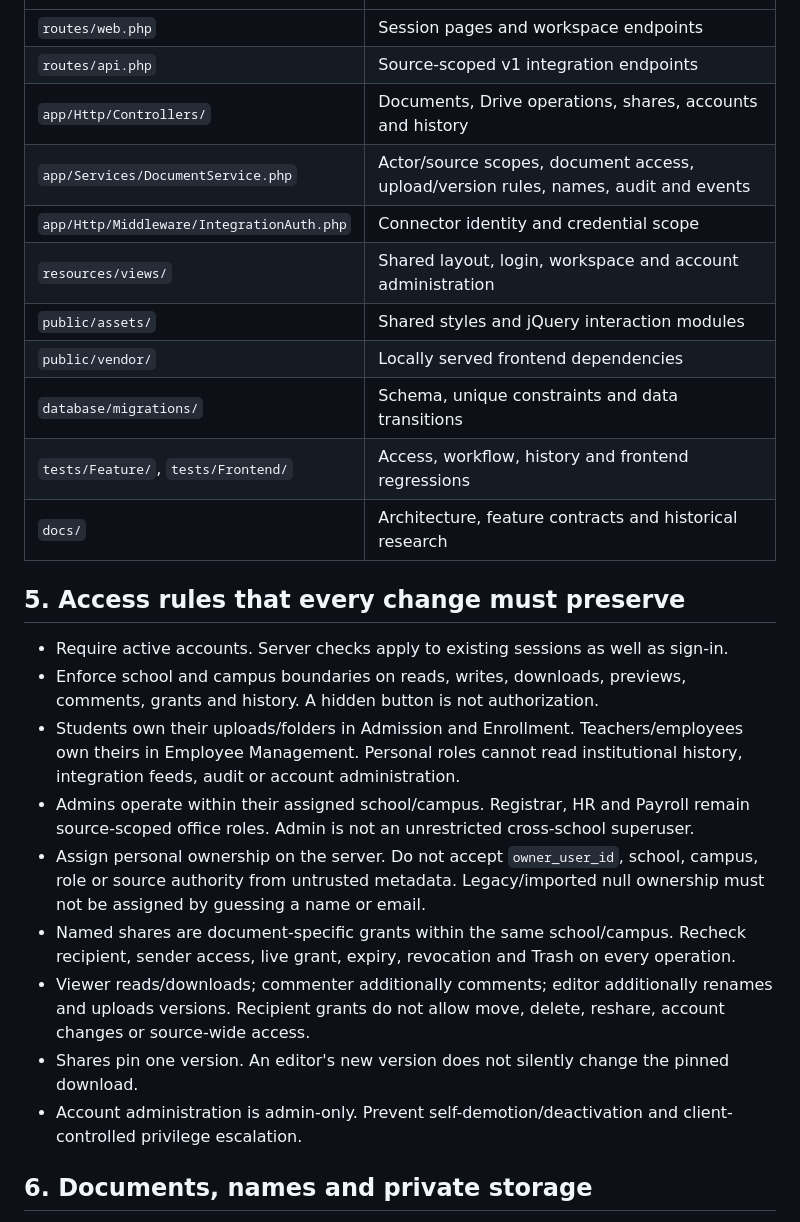
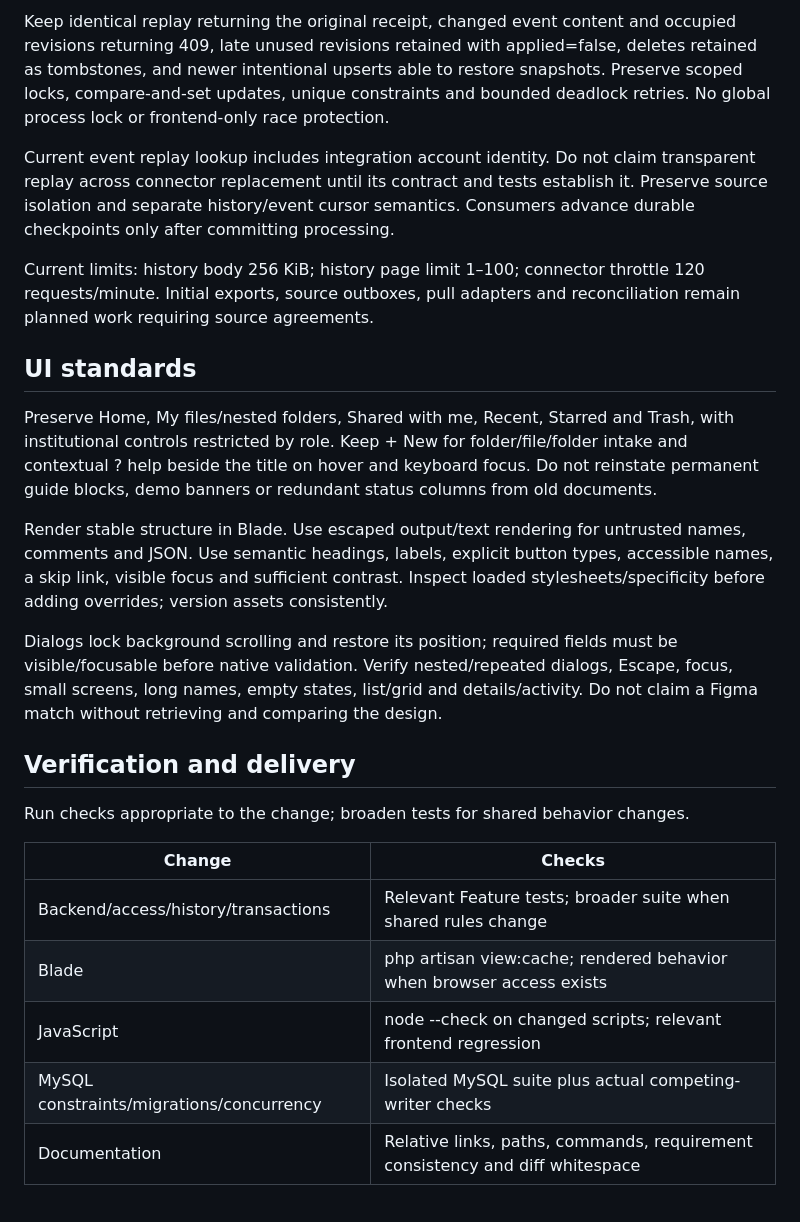
Before and after one commit to AAAAA13-sys/school-document-management, a Markdown page: AGENTS.md, the part around one of its changes. Rendered like a GitHub page.

```diff
--- a/AGENTS.md
+++ b/AGENTS.md
@@ -51,27 +71,26 @@ Keep logic in its appropriate tier. Blade must not execute writes or decide auth
+Keep identical replay returning the original receipt, changed event content and occupied revisions returning 409, late unused revisions retained with applied=false, deletes retained as tombstones, and newer intentional upserts able to restore snapshots. Preserve scoped locks, compare-and-set updates, unique constraints and bounded deadlock retries. No global process lock or frontend-only race protection.
+
+Current event replay lookup includes integration account identity. Do not claim transparent replay across connector replacement until its contract and tests establish it. Preserve source isolation and separate history/event cursor semantics. Consumers advance durable checkpoints only after committing processing.
+
+Current limits: history body 256 KiB; history page limit 1–100; connector throttle 120 requests/minute. Initial exports, source outboxes, pull adapters and reconciliation remain planned work requiring source agreements.
+
+## UI standards
+
+Preserve Home, My files/nested folders, Shared with me, Recent, Starred and Trash, with institutional controls restricted by role. Keep + New for folder/file/folder intake and contextual ? help beside the title on hover and keyboard focus. Do not reinstate permanent guide blocks, demo banners or redundant status columns from old documents.
+
+Render stable structure in Blade. Use escaped output/text rendering for untrusted names, comments and JSON. Use semantic headings, labels, explicit button types, accessible names, a skip link, visible focus and sufficient contrast. Inspect loaded stylesheets/specificity before adding overrides; version assets consistently.
+
+Dialogs lock background scrolling and restore its position; required fields must be visible/focusable before native validation. Verify nested/repeated dialogs, Escape, focus, small screens, long names, empty states, list/grid and details/activity. Do not claim a Figma match without retrieving and comparing the design.
+
+## Verification and delivery
+
+Run checks appropriate to the change; broaden tests for shared behavior changes.
+
+| Change | Checks |
 |---|---|
-| `routes/web.php` | Session pages and workspace endpoints |
-| `routes/api.php` | Source-scoped v1 integration endpoints |
-| `app/Http/Controllers/` | Documents, Drive operations, shares, accounts and history |
-| `app/Services/DocumentService.php` | Actor/source scopes, document access, upload/version rules, names, audit and events |
-| `app/Http/Middleware/IntegrationAuth.php` | Connector identity and credential scope |
-| `resources/views/` | Shared layout, login, workspace and account administration |
-| `public/assets/` | Shared styles and jQuery interaction modules |
-| `public/vendor/` | Locally served frontend dependencies |
-| `database/migrations/` | Schema, unique constraints and data transitions |
-| `tests/Feature/`, `tests/Frontend/` | Access, workflow, history and frontend regressions |
-| `docs/` | Architecture, feature contracts and historical research |
+| Backend/access/history/transactions | Relevant Feature tests; broader suite when shared rules change |
+| Blade | php artisan view:cache; rendered behavior when browser access exists |
+| JavaScript | node --check on changed scripts; relevant frontend regression |
+| MySQL constraints/migrations/concurrency | Isolated MySQL suite plus actual competing-writer checks |
+| Documentation | Relative links, paths, commands, requirement consistency and diff whitespace |
 
-## 5. Access rules that every change must preserve
-
-- Require active accounts. Server checks apply to existing sessions as well as sign-in.
-- Enforce school and campus boundaries on reads, writes, downloads, previews, comments, grants and history. A hidden button is not authorization.
-- Students own their uploads/folders in Admission and Enrollment. Teachers/employees own theirs in Employee Management. Personal roles cannot read institutional history, integration feeds, audit or account administration.
-- Admins operate within their assigned school/campus. Registrar, HR and Payroll remain source-scoped office roles. Admin is not an unrestricted cross-school superuser.
-- Assign personal ownership on the server. Do not accept `owner_user_id`, school, campus, role or source authority from untrusted metadata. Legacy/imported null ownership must not be assigned by guessing a name or email.
-- Named shares are document-specific grants within the same school/campus. Recheck recipient, sender access, live grant, expiry, revocation and Trash on every operation.
-- Viewer reads/downloads; commenter additionally comments; editor additionally renames and uploads versions. Recipient grants do not allow move, delete, reshare, account changes or source-wide access.
-- Shares pin one version. An editor's new version does not silently change the pinned download.
-- Account administration is admin-only. Prevent self-demotion/deactivation and client-controlled privilege escalation.
-
-## 6. Documents, names and private storage
-
```
Also changed, not shown: other parts of AGENTS.md (+56 -87 lines).
